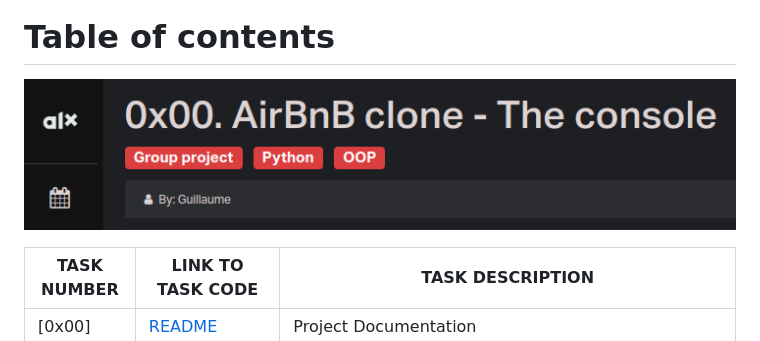
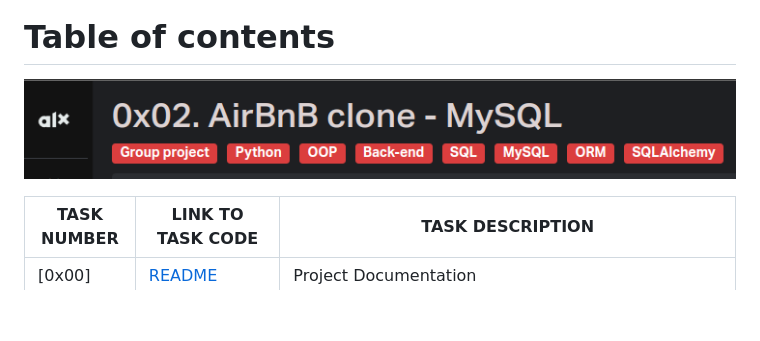
Before and after one commit to Viestar/AirBnB_clone_v2, a Markdown page: README.md, the part around the change. Rendered like a GitHub page; pictures changed too: assets/Screenshot from 2023-08-22 03-01-03.png (added); blank space fills up the shorter version.

Commit message:
Added assets

```diff
--- a/README.md
+++ b/README.md
@@ -1,6 +1,6 @@
 ![AirBnB](./web_static/images/logo.png)
 # Table of contents
-![AirBnB](./assets/Screenshot%20from%202023-07-10%2014-59-47.png)
+![AirBnB](./assets/Screenshot%20from%202023-08-22%2003-01-03.png)
 
 TASK NUMBER | LINK TO TASK CODE | TASK DESCRIPTION
 ----- | ------ | ----------
```
